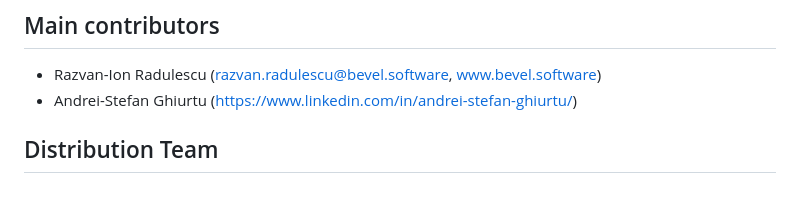
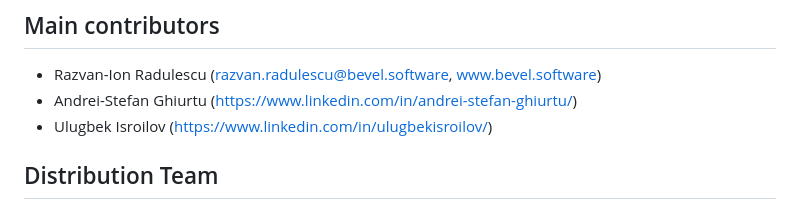
Before and after one commit to universal-tool-calling-protocol/python-utcp, a Markdown page: README.md, the part around the change. Drawn GitHub-style.

Commit message:
Update contributors

```diff
--- a/README.md
+++ b/README.md
@@ -544,6 +544,7 @@ for tool in tools:
 ## Main contributors
 - Razvan-Ion Radulescu (razvan.radulescu@bevel.software, www.bevel.software)
 - Andrei-Stefan Ghiurtu (https://www.linkedin.com/in/andrei-stefan-ghiurtu/)
+- Ulugbek Isroilov (https://www.linkedin.com/in/ulugbekisroilov/)
 
 ## Distribution Team
 - Juan Viera Garcia (juan@bevel.software, www.bevel.software)
```
